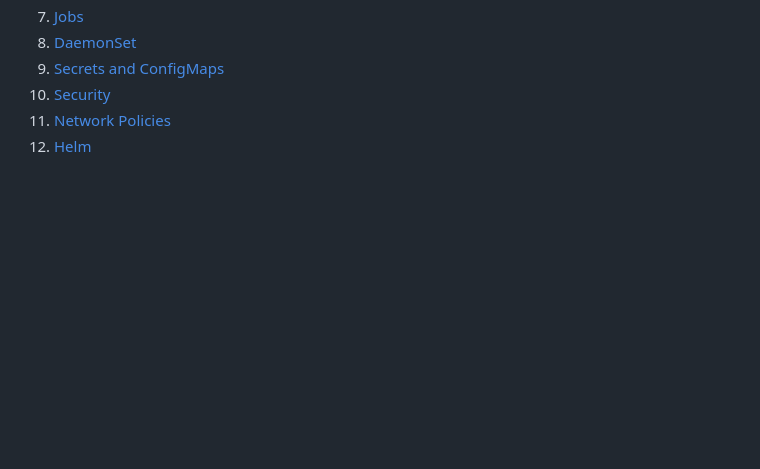
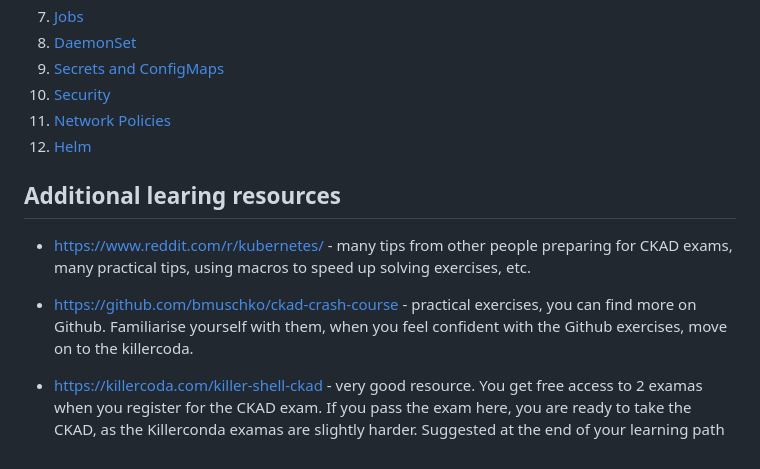
Before and after one commit to kkazimierska/docker-k8s-training, a Markdown page: kubernetes/README.md, the part around the change printed below. Drawn GitHub-style; blank space fills up the shorter version.

```diff
--- a/kubernetes/README.md
+++ b/kubernetes/README.md
@@ -15,3 +32,10 @@
 1. [Security](Security101/README.md)
 1. [Network Policies](Network_Policies101/README.md)
 1. [Helm](Helm101/README.md)
+
+## Additional learing resources
+- https://www.reddit.com/r/kubernetes/ - many tips from other people preparing for CKAD exams, many practical tips, using macros to speed up solving exercises, etc.
+
+- https://github.com/bmuschko/ckad-crash-course - practical exercises, you can find more on Github. Familiarise yourself with them, when you feel confident with the Github exercises, move on to the killercoda.
+
+- https://killercoda.com/killer-shell-ckad - very good resource. You get free access to 2 examas when you register for the CKAD exam. If you pass the exam here, you are ready to take the CKAD, as the Killerconda examas are slightly harder. Suggested at the end of your learning path
```
Also changed, not shown: other parts of kubernetes/README.md (+18 -1 lines), kubernetes/Labels_Selectors101/README.md (+1 -1 lines), kubernetes/Replicaset101/README.md (+1 -1 lines), kubernetes/Replicaset101/SOLUTIONS.md (+23 -0 lines), kubernetes/images/ckad_curriculum.png (added).
